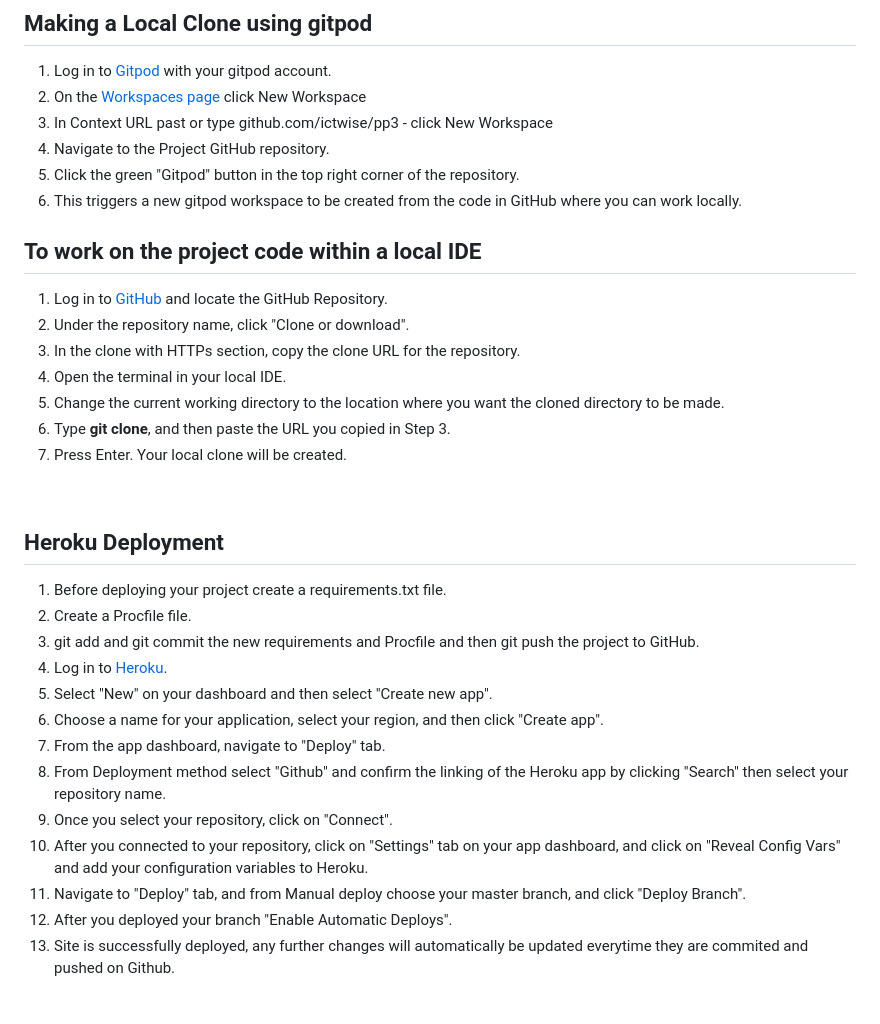
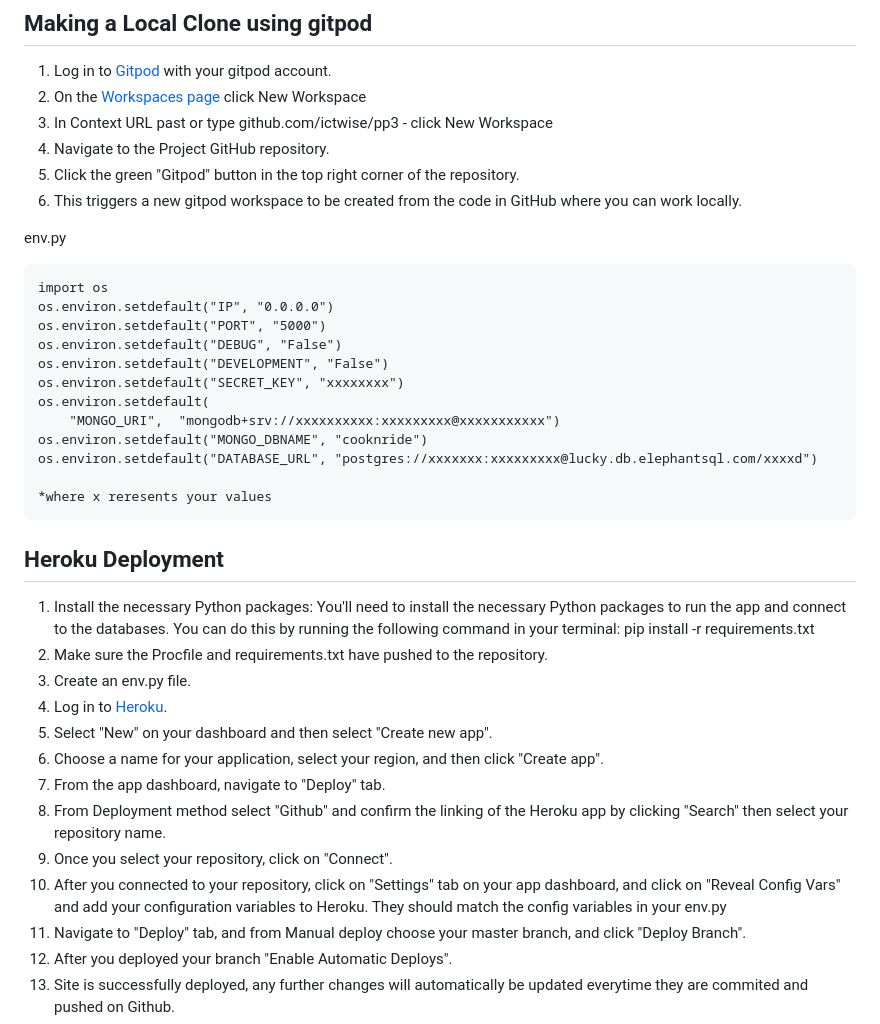
Before and after one commit to ictwise/pp3, a Markdown page: README.md, the part around one of its changes. Rendered like a GitHub page; blank space fills up the shorter version.

````diff
--- a/README.md
+++ b/README.md
@@ -388,28 +397,33 @@ Making a copy of the original repository on our GitHub account to view or to mak
 5. Click the green "Gitpod" button in the top right corner of the repository.
 6. This triggers a new gitpod workspace to be created from the code in GitHub where you can work locally.
 
-## To work on the project code within a local IDE
-1. Log in to [GitHub](https://github.com/) and locate the GitHub Repository.
-2. Under the repository name, click "Clone or download".
-3. In the clone with HTTPs section, copy the clone URL for the repository.
-4. Open the terminal in your local IDE.
-5. Change the current working directory to the location where you want the cloned directory to be made.
-6. Type **git clone**, and then paste the URL you copied in Step 3.
-7. Press Enter. Your local clone will be created.
+env.py
+```
+import os
+os.environ.setdefault("IP", "0.0.0.0")
+os.environ.setdefault("PORT", "5000")
+os.environ.setdefault("DEBUG", "False")
+os.environ.setdefault("DEVELOPMENT", "False")
+os.environ.setdefault("SECRET_KEY", "xxxxxxxx")
+os.environ.setdefault(
+    "MONGO_URI",  "mongodb+srv://xxxxxxxxxx:xxxxxxxxx@xxxxxxxxxxx")
+os.environ.setdefault("MONGO_DBNAME", "cooknride")
+os.environ.setdefault("DATABASE_URL", "postgres://xxxxxxx:xxxxxxxxx@lucky.db.elephantsql.com/xxxxd")
 
-<br>
+*where x reresents your values
+```
 
 ## Heroku Deployment
-1. Before deploying your project create a requirements.txt file.
-2. Create a Procfile file.
-3. git add and git commit the new requirements and Procfile and then git push the project to GitHub.
+1. Install the necessary Python packages: You'll need to install the necessary Python packages to run the app and connect to the databases. You can do this by running the following command in your terminal: pip install -r requirements.txt
+2. Make sure the Procfile and requirements.txt have pushed to the repository.
+3. Create an env.py file.
 3. Log in to [Heroku](https://dashboard.heroku.com/apps).
 4. Select "New" on your dashboard and then select "Create new app".
 5. Choose a name for your application, select your region, and then click "Create app".
 6. From the app dashboard, navigate to "Deploy" tab.
 7. From Deployment method select "Github" and confirm the linking of the Heroku app by clicking "Search" then select your repository name.
 8. Once you select your repository, click on "Connect".
-9. After you connected to your repository, click on "Settings" tab on your app dashboard, and click on "Reveal Config Vars" and add your configuration variables to Heroku.
+9. After you connected to your repository, click on "Settings" tab on your app dashboard, and click on "Reveal Config Vars" and add your configuration variables to Heroku. They should match the config variables in your env.py
 10. Navigate to "Deploy" tab, and from Manual deploy choose your master branch, and click "Deploy Branch".
 11. After you deployed your branch "Enable Automatic Deploys".
 12. Site is successfully deployed, any further changes will automatically be updated everytime they are commited and pushed on Github.
````
Also changed, not shown: other parts of README.md (+26 -17 lines).
